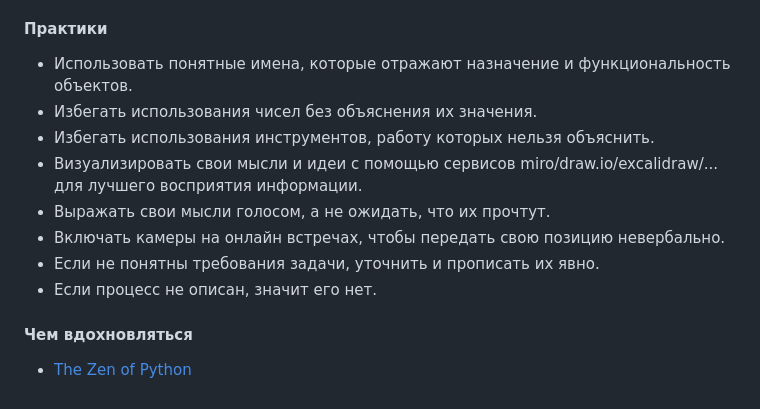
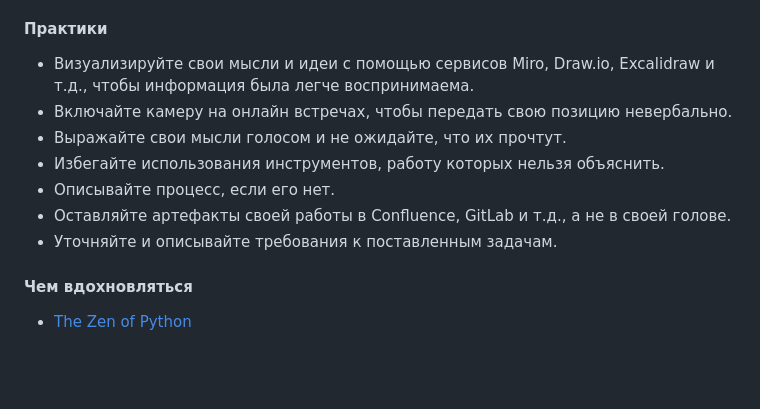
Before and after one commit to magnit-tech/magnit-online, a Markdown page: engineering_culture.md, the part around the change. Drawn GitHub-style; blank space fills up the shorter version.

Commit message:
fixes after review

```diff
--- a/engineering_culture.md
+++ b/engineering_culture.md
@@ -110,14 +110,13 @@
 
 #### Практики
 
-- Использовать понятные имена, которые отражают назначение и функциональность объектов.
-- Избегать использования чисел без объяснения их значения.
-- Избегать использования инструментов, работу которых нельзя объяснить.
-- Визуализировать свои мысли и идеи с помощью сервисов miro/draw.io/excalidraw/... для лучшего восприятия информации.
-- Выражать свои мысли голосом, а не ожидать, что их прочтут.
-- Включать камеры на онлайн встречах, чтобы передать свою позицию невербально.
-- Если не понятны требования задачи, уточнить и прописать их явно.
-- Если процесс не описан, значит его нет.
+- Визуализируйте свои мысли и идеи с помощью сервисов Miro, Draw.io, Excalidraw и т.д., чтобы информация была легче воспринимаема.
+- Включайте камеру на онлайн встречах, чтобы передать свою позицию невербально.
+- Выражайте свои мысли голосом и не ожидайте, что их прочтут.
+- Избегайте использования инструментов, работу которых нельзя объяснить.
+- Описывайте процесс, если его нет.
+- Оставляйте артефакты своей работы в Confluence, GitLab и т.д., а не в своей голове.
+- Уточняйте и описывайте требования к поставленным задачам.
 
 #### Чем вдохновляться
 
```
